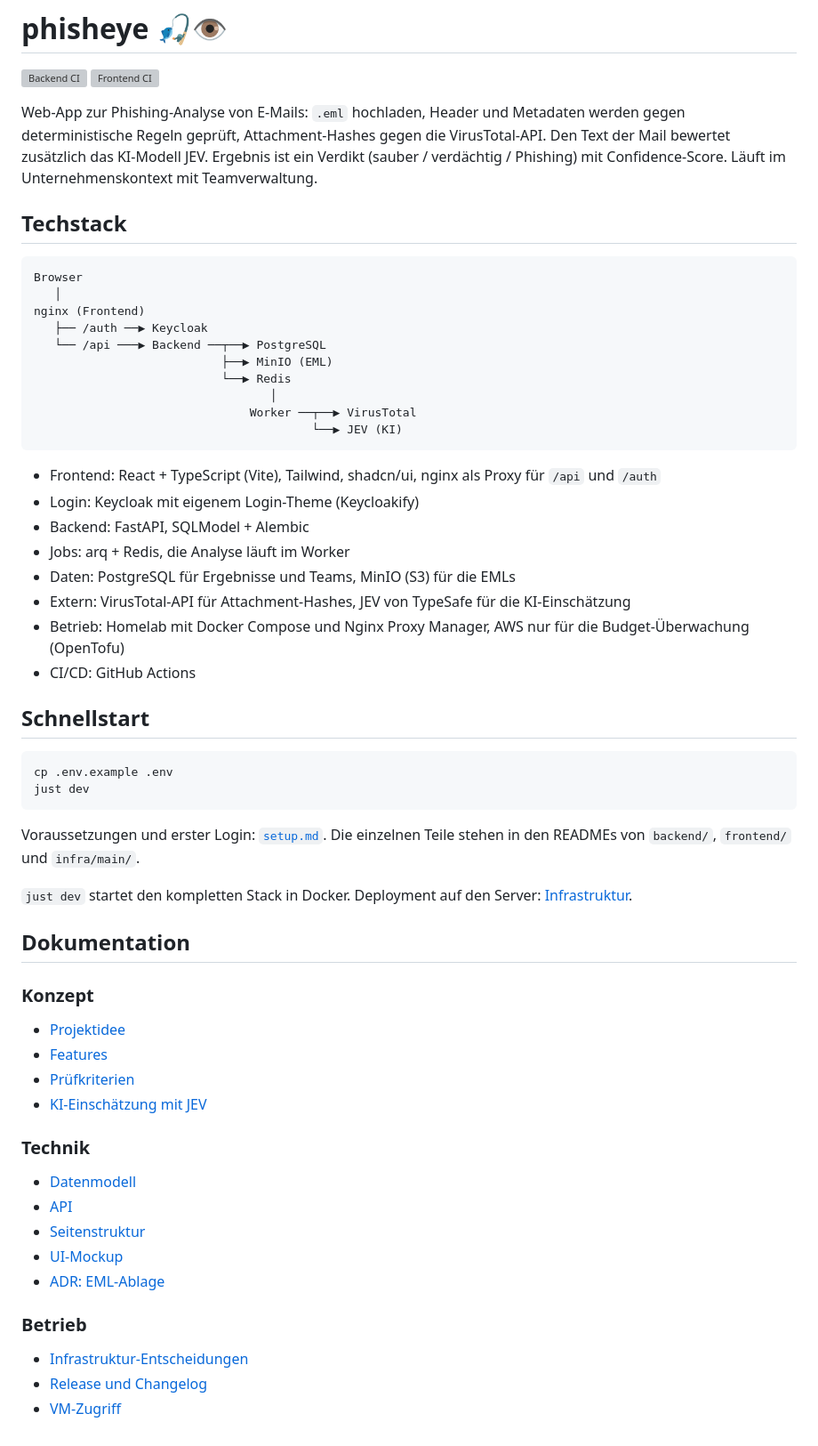
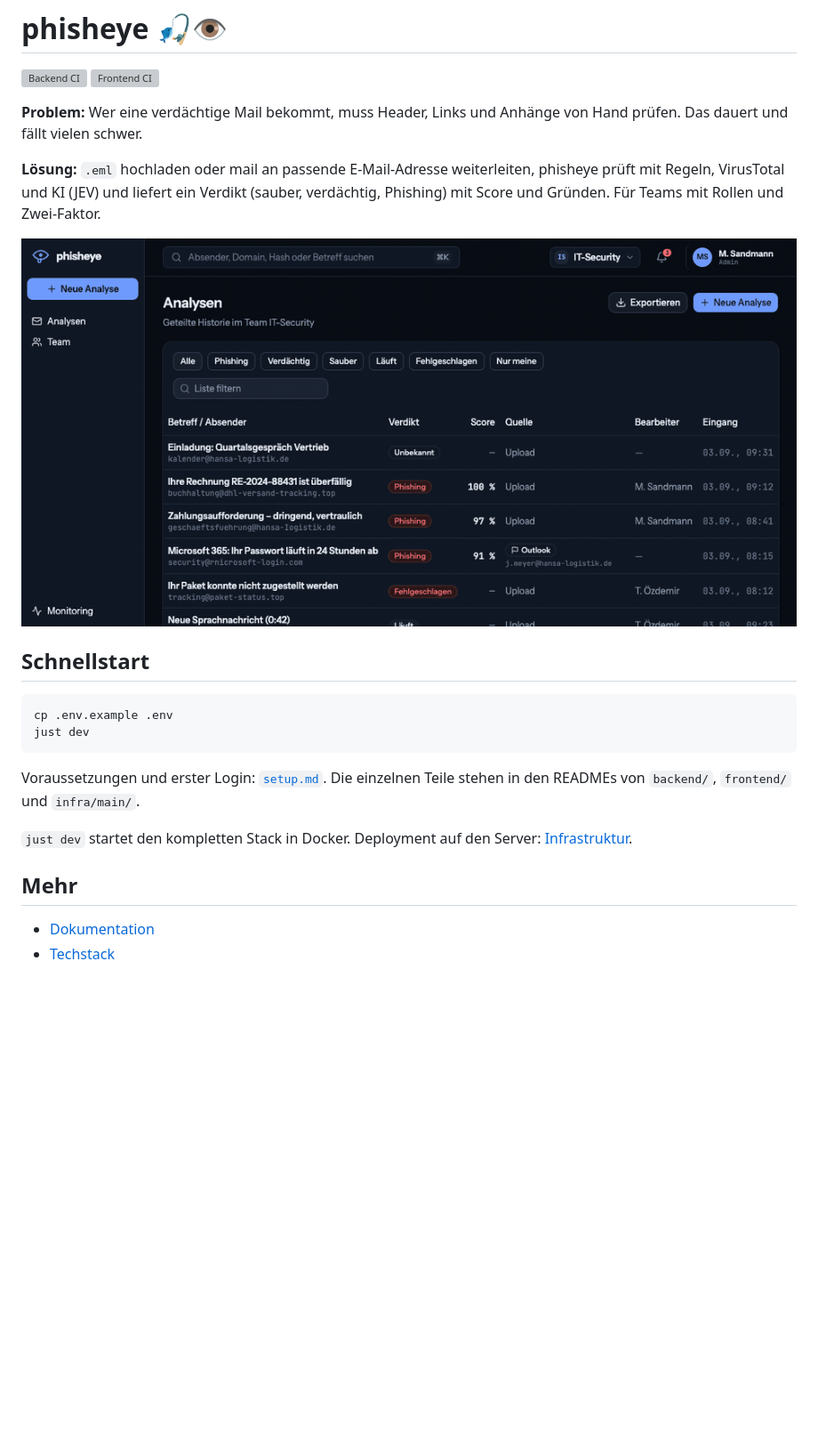
Before and after one commit to teamphive/phisheye, a Markdown page: README.md, the part around the change. Shown: that part at 89% size. Drawn GitHub-style; pictures changed too: docs/img/analyse.gif (added); blank space fills up the shorter version; grey boxes are pictures that could not be loaded.

Commit message:
docs: slim readme, move tech stack and doc index to docs, add demo gif

````diff
--- a/README.md
+++ b/README.md
@@ -3,31 +3,11 @@
 [![Backend CI](https://github.com/teamphive/phisheye/actions/workflows/backend-ci.yml/badge.svg?branch=main)](https://github.com/teamphive/phisheye/actions/workflows/backend-ci.yml)
 [![Frontend CI](https://github.com/teamphive/phisheye/actions/workflows/frontend-ci.yml/badge.svg?branch=main)](https://github.com/teamphive/phisheye/actions/workflows/frontend-ci.yml)
 
-Web-App zur Phishing-Analyse von E-Mails: `.eml` hochladen, Header und Metadaten werden gegen deterministische Regeln geprüft, Attachment-Hashes gegen die VirusTotal-API. Den Text der Mail bewertet zusätzlich das KI-Modell JEV. Ergebnis ist ein Verdikt (sauber / verdächtig / Phishing) mit Confidence-Score. Läuft im Unternehmenskontext mit Teamverwaltung.
+**Problem:** Wer eine verdächtige Mail bekommt, muss Header, Links und Anhänge von Hand prüfen. Das dauert und fällt vielen schwer.
 
-## Techstack
+**Lösung:** `.eml` hochladen oder mail an passende E-Mail-Adresse weiterleiten, phisheye prüft mit Regeln, VirusTotal und KI (JEV) und liefert ein Verdikt (sauber, verdächtig, Phishing) mit Score und Gründen. Für Teams mit Rollen und Zwei-Faktor.
 
-```text
-Browser
-   │
-nginx (Frontend)
-   ├── /auth ──▶ Keycloak
-   └── /api ───▶ Backend ──┬──▶ PostgreSQL
-                           ├──▶ MinIO (EML)
-                           └──▶ Redis
-                                  │
-                               Worker ──┬──▶ VirusTotal
-                                        └──▶ JEV (KI)
-```
-
-- Frontend: React + TypeScript (Vite), Tailwind, shadcn/ui, nginx als Proxy für `/api` und `/auth`
-- Login: Keycloak mit eigenem Login-Theme (Keycloakify)
-- Backend: FastAPI, SQLModel + Alembic
-- Jobs: arq + Redis, die Analyse läuft im Worker
-- Daten: PostgreSQL für Ergebnisse und Teams, MinIO (S3) für die EMLs
-- Extern: VirusTotal-API für Attachment-Hashes, JEV von TypeSafe für die KI-Einschätzung
-- Betrieb: Homelab mit Docker Compose und Nginx Proxy Manager, AWS nur für die Budget-Überwachung (OpenTofu)
-- CI/CD: GitHub Actions
+![phisheye Analyse](docs/img/analyse.gif)
 
 ## Schnellstart
 
@@ -40,25 +20,7 @@ Voraussetzungen und erster Login: [`setup.md`](setup.md). Die einzelnen Teile st
 
 `just dev` startet den kompletten Stack in Docker. Deployment auf den Server: [Infrastruktur](docs/infrastructure.md).
 
-## Dokumentation
+## Mehr
 
-### Konzept
-
-- [Projektidee](docs/project-proposal.md)
-- [Features](docs/features.md)
-- [Prüfkriterien](docs/detection-criteria.md)
-- [KI-Einschätzung mit JEV](docs/ai-assessment.md)
-
-### Technik
-
-- [Datenmodell](docs/data-model.md)
-- [API](docs/api.md)
-- [Seitenstruktur](docs/site-structure.md)
-- [UI-Mockup](assets/mockup.html)
-- [ADR: EML-Ablage](docs/adr-eml-storage.md)
-
-### Betrieb
-
-- [Infrastruktur-Entscheidungen](docs/infrastructure.md)
-- [Release und Changelog](docs/release.md)
-- [VM-Zugriff](docs/vm-access.md)
+- [Dokumentation](docs/README.md)
+- [Techstack](docs/techstack.md)
````
Also changed, not shown: docs/README.md (added, +23 -0 lines), docs/techstack.md (added, +23 -0 lines).
